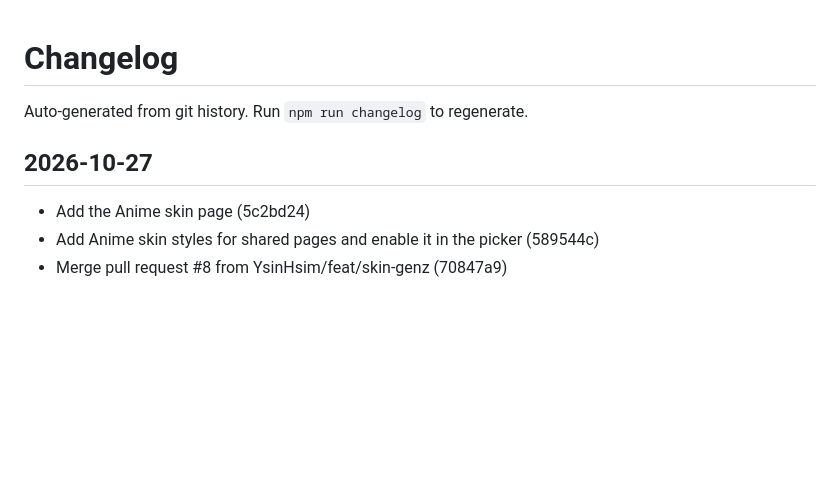
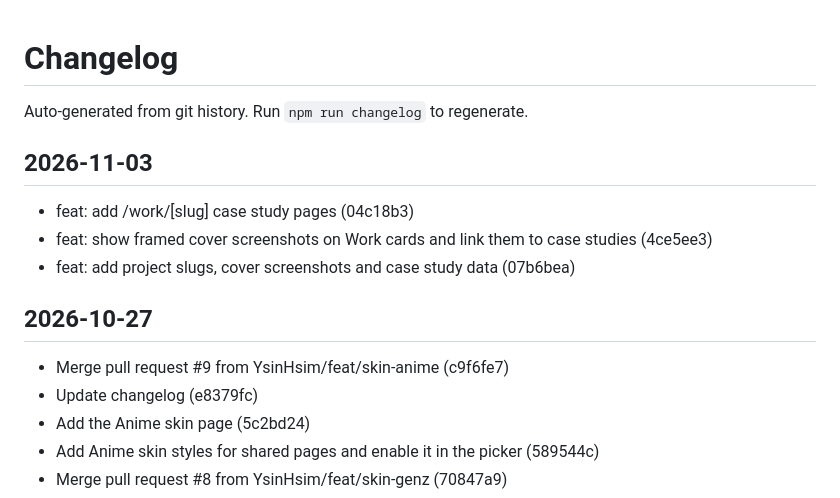
Before and after one commit to YsinHsim/yasinhassim, a Markdown page: CHANGELOG.md, the part around the change. Rendered like a GitHub page; blank space fills up the shorter version.

Commit message:
docs: update changelog
Co-Authored-By: Claude Opus 5.5 <noreply@anthropic.com>

```diff
--- a/CHANGELOG.md
+++ b/CHANGELOG.md
@@ -2,8 +2,16 @@
 
 Auto-generated from git history. Run `npm run changelog` to regenerate.
 
+## 2026-11-03
+
+- feat: add /work/[slug] case study pages (04c18b3)
+- feat: show framed cover screenshots on Work cards and link them to case studies (4ce5ee3)
+- feat: add project slugs, cover screenshots and case study data (07b6bea)
+
 ## 2026-10-27
 
+- Merge pull request #9 from YsinHsim/feat/skin-anime (c9f6fe7)
+- Update changelog (e8379fc)
 - Add the Anime skin page (5c2bd24)
 - Add Anime skin styles for shared pages and enable it in the picker (589544c)
 - Merge pull request #8 from YsinHsim/feat/skin-genz (70847a9)
```
